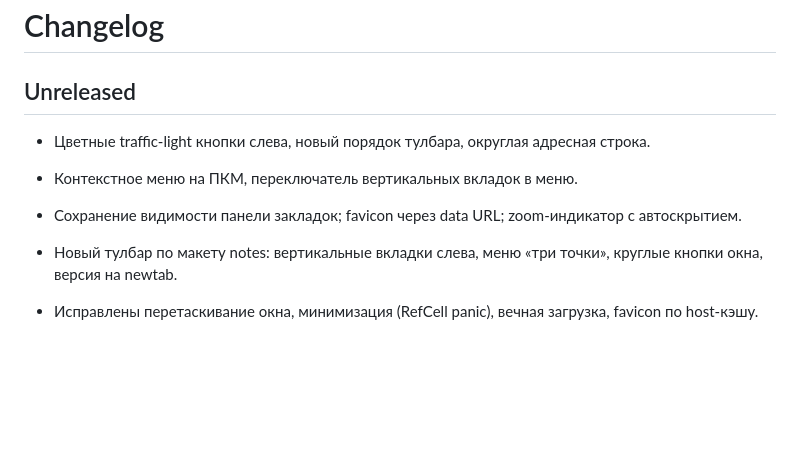
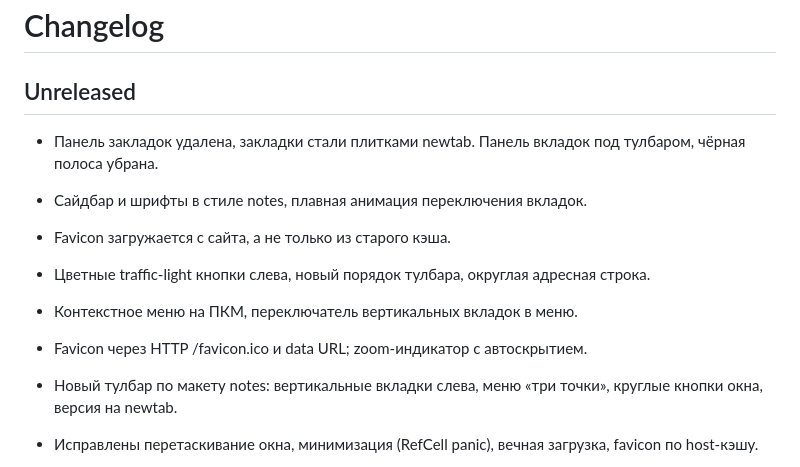
Before and after one commit to d1m40fficial/rustle, a Markdown page: CHANGELOG.md, the part around the change. GitHub-like rendering; blank space fills up the shorter version.

```diff
--- a/CHANGELOG.md
+++ b/CHANGELOG.md
@@ -2,9 +2,13 @@
 
 ## Unreleased
 
+- Панель закладок удалена, закладки стали плитками newtab. Панель вкладок под тулбаром, чёрная полоса убрана.
+- Сайдбар и шрифты в стиле notes, плавная анимация переключения вкладок.
+- Favicon загружается с сайта, а не только из старого кэша.
+
 - Цветные traffic-light кнопки слева, новый порядок тулбара, округлая адресная строка.
 - Контекстное меню на ПКМ, переключатель вертикальных вкладок в меню.
-- Сохранение видимости панели закладок; favicon через data URL; zoom-индикатор с автоскрытием.
+- Favicon через HTTP /favicon.ico и data URL; zoom-индикатор с автоскрытием.
 
 - Новый тулбар по макету notes: вертикальные вкладки слева, меню «три точки», круглые кнопки окна, версия на newtab.
 - Исправлены перетаскивание окна, минимизация (RefCell panic), вечная загрузка, favicon по host-кэшу.
```
Also changed, not shown: README.md (+7 -6 lines), docs/assets/ux.png, 10 other files.
